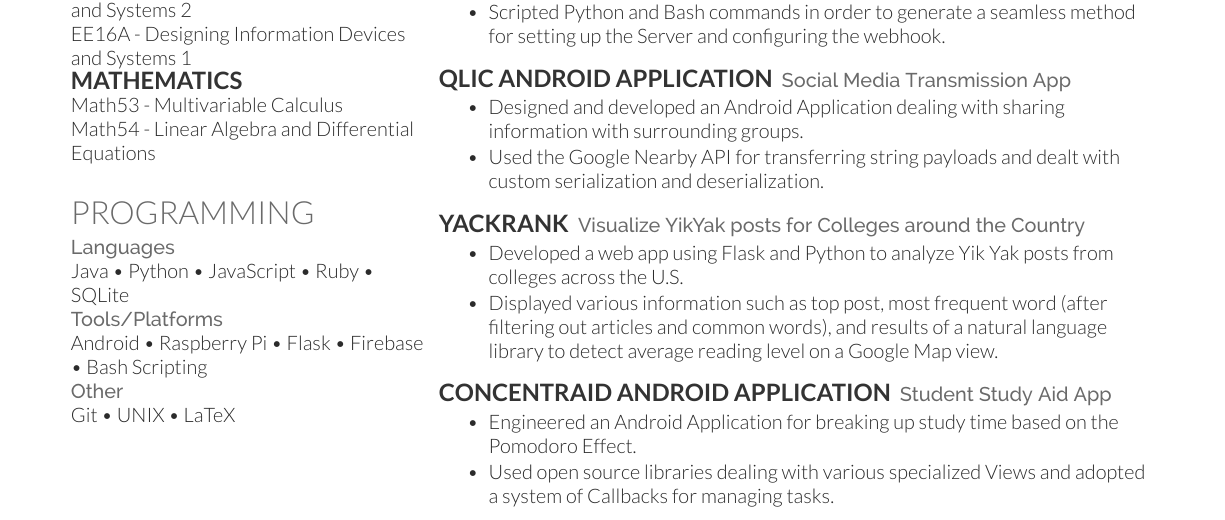
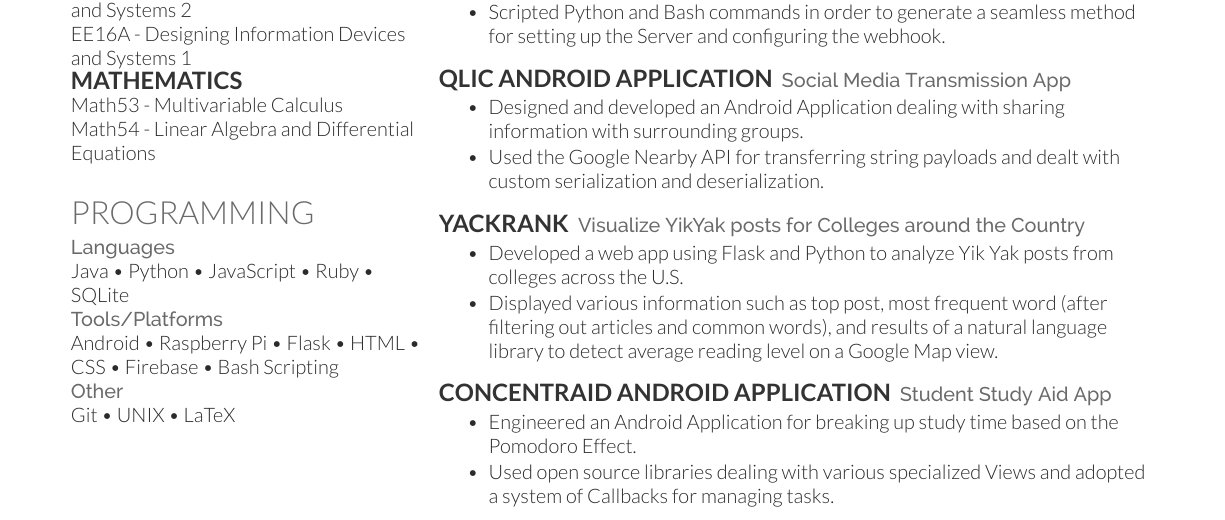
Before and after one commit to SirjanK/Resume, a LaTeX CV (resume.tex): part of the page, cut so that both start at the same text. Compiled offline with XeLaTeX.

Commit message:
Updated Tools/Platforms with HTML and CSS

```diff
--- a/resume.tex
+++ b/resume.tex
@@ -93,7 +93,7 @@ Math54 - Linear Algebra and Differential Equations
 Java \textbullet{}   Python \textbullet{} JavaScript \textbullet{} Ruby \textbullet{}
 SQLite \\
 \location{Tools/Platforms}
-Android \textbullet{} Raspberry Pi \textbullet{} Flask \textbullet{} Firebase \textbullet{} Bash Scripting \\
+Android \textbullet{} Raspberry Pi \textbullet{} Flask \textbullet{} HTML \textbullet{} CSS \textbullet{} Firebase \textbullet{} Bash Scripting \\
 \location{Other}
 Git \textbullet{} UNIX \textbullet{} LaTeX
 \sectionsep
```
Also changed, not shown: Sirjan_Kafle_Resume.pdf.
